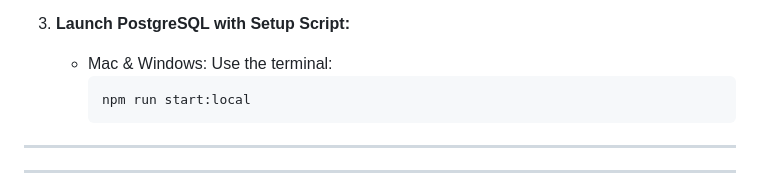
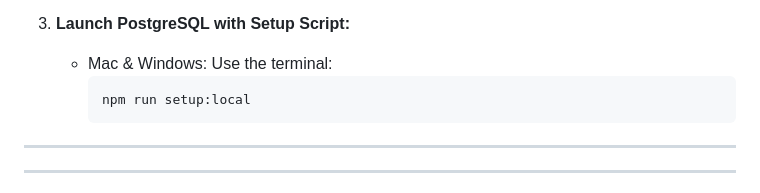
Before and after one commit to patelde510/DriveIt, a Markdown page: README.md, the part around the change. Drawn GitHub-style.

Commit message:
update setup command

````diff
--- a/README.md
+++ b/README.md
@@ -113,7 +113,7 @@ This README provides detailed instructions for installing PostgreSQL, setting up
 3. **Launch PostgreSQL with Setup Script:**
    - Mac & Windows: Use the terminal:
      ```
-     npm run start:local
+     npm run setup:local
      ```
 ---
 
````
